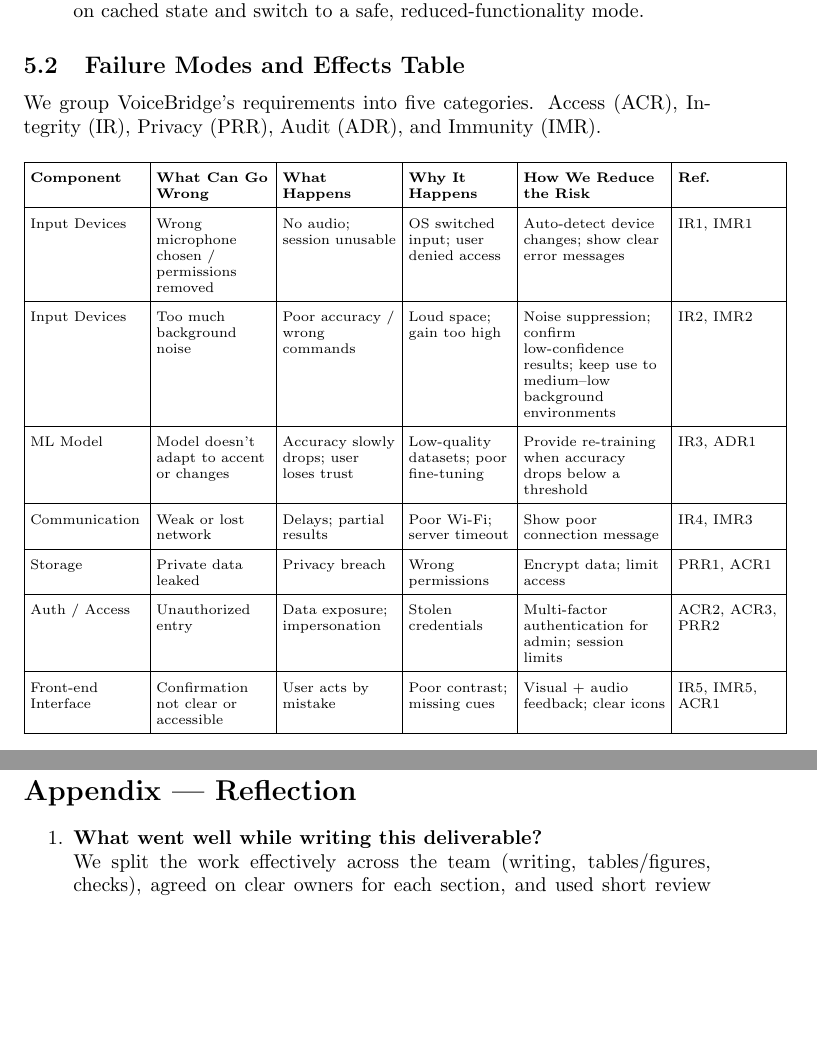
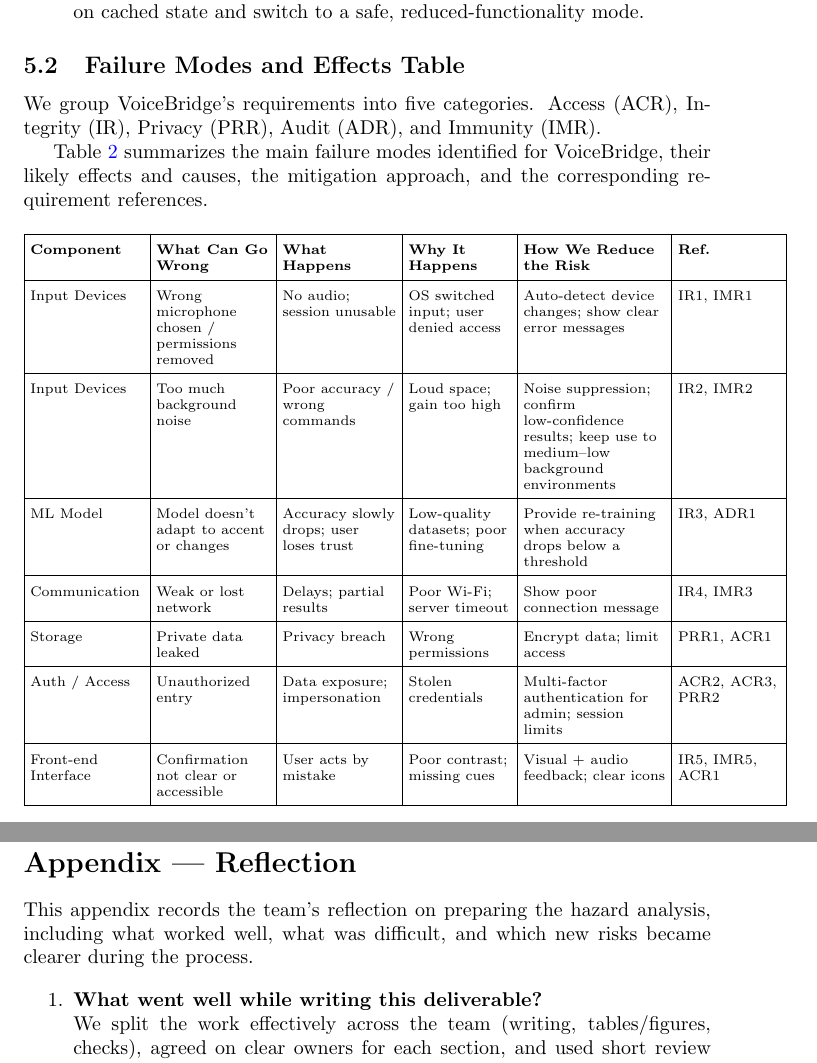
Before and after one commit to speech-buddies/VoiceBridge, a LaTeX document (docs/HazardAnalysis/HazardAnalysis.tex): two parts of pages 8 and 12 of 12 before the commit and two parts of pages 8 and 12 of 13 after it, joined at a grey line, cut so that both start at the same text, the shorter picture padded with empty space. Compiled offline with pdfLaTeX.

Commit message:
final review of hazard analysis and formatting

```diff
--- a/docs/HazardAnalysis/HazardAnalysis.tex
+++ b/docs/HazardAnalysis/HazardAnalysis.tex
@@ -132,6 +131,8 @@ The following systems are important for VoiceBridge to work properly, but are no
 \subsection{Failure Modes and Effects Table}
 We group VoiceBridge’s requirements into five categories. Access (ACR), Integrity (IR), Privacy (PRR), Audit (ADR), and Immunity (IMR).
 
+Table \ref{tab:fmea-risk-mitigation} summarizes the main failure modes identified for VoiceBridge, their likely effects and causes, the mitigation approach, and the corresponding requirement references.
+
 
 \begin{table}[h!]
 \centering
@@ -256,6 +258,7 @@ To show clear scope management, the lists below specify which requirements are i
 \newpage{}
 
 \section*{Appendix --- Reflection}
+This appendix records the team’s reflection on preparing the hazard analysis, including what worked well, what was difficult, and which new risks became clearer during the process.
 
 % \input{../Reflection.tex}
 
```
Also changed, not shown: docs/SRS-Volere/SRS.tex (+3 -1 lines), docs/HazardAnalysis/HazardAnalysis.pdf, docs/SRS-Volere/SRS.pdf, docs/HazardAnalysis/HazardAnalysis.tex (2 more changed lines).
